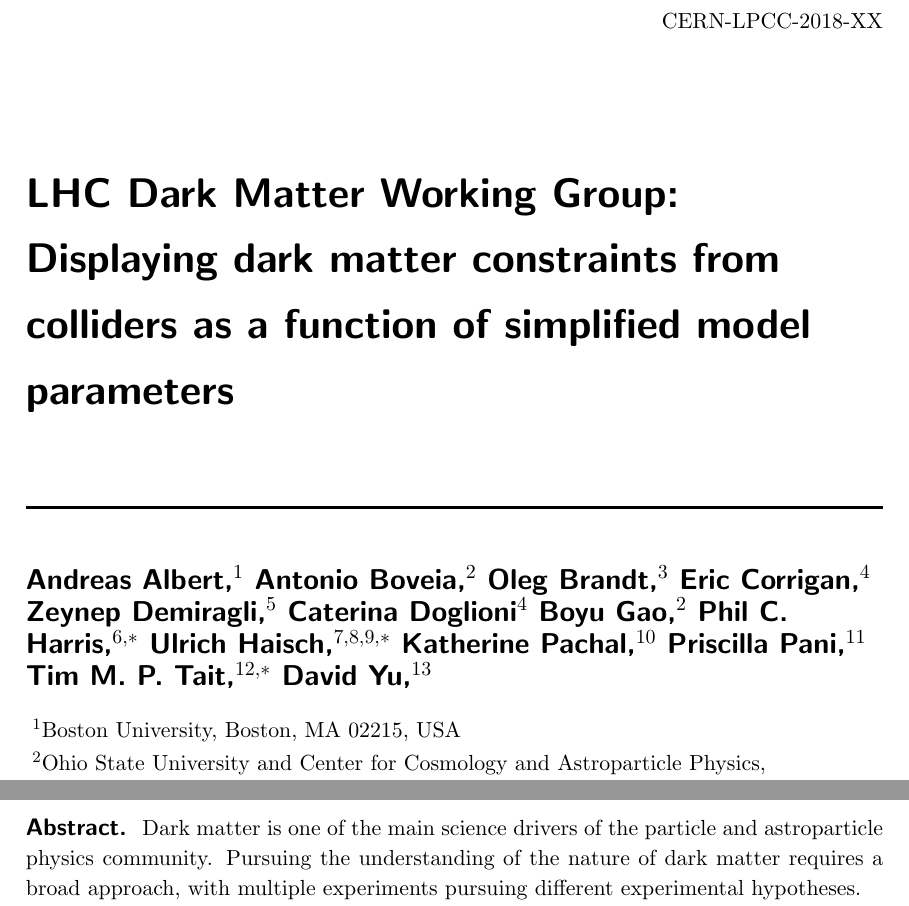
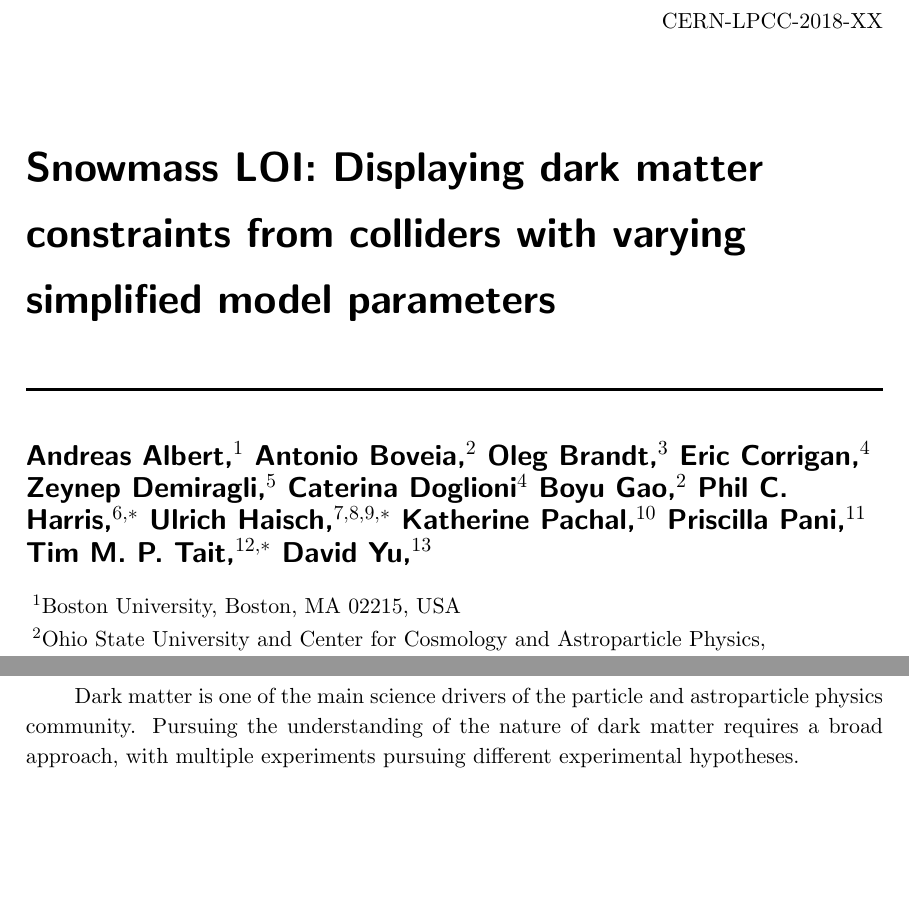
Before and after one commit to kpachal/sm-dm-projections-draft, a LaTeX document (CouplingScan-whitepaper.tex): two parts of pages 1 and 2 of 3, joined at a grey line, cut so that both start at the same text, the shorter picture padded with empty space. Compiled offline with pdfLaTeX.

Commit message:
Some formatting / title work

```diff
--- a/CouplingScan-whitepaper.tex
+++ b/CouplingScan-whitepaper.tex
@@ -126,7 +126,7 @@
 \def\bm#1{\mbox{\boldmath$#1$\unboldmath}}
 
 \begin{document}
-\title{\begin{boldmath} \huge LHC Dark Matter Working Group:  \\ Displaying dark matter constraints from colliders as a function of simplified model parameters \vspace{7mm} \end{boldmath}}
+\title{\begin{boldmath} \huge Snowmass LOI: Displaying dark matter constraints from colliders with varying simplified model parameters \vspace{7mm} \end{boldmath}}
 
 %%%%%%
 
@@ -179,7 +179,16 @@ Oxford, OX1 3PN, UK}
 
 \hfill CERN-LPCC-2018-XX
 
-\abstract{
+%\abstract{
+%}
+
+\maketitle
+
+%\newpage
+
+
+\vskip10pt
+
 Dark matter is one of the main science drivers of the particle and astroparticle physics community. Pursuing the understanding of the nature of dark matter requires a broad approach, with multiple experiments pursuing different experimental hypotheses.
 
 Dark matter particles could be produced at particle colliders. Dark matter searches at collider experiments provide insight on dark matter complementary to searches in direct/indirect detection and experiments, and to astrophysical evidence.
```
Also changed, not shown: CouplingScan-whitepaper.tex (3 more changed lines).
